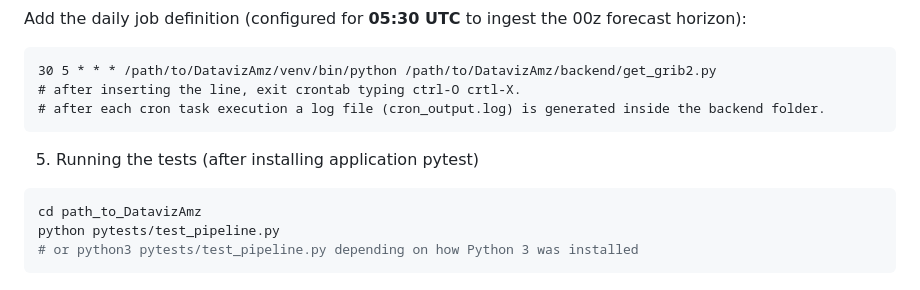
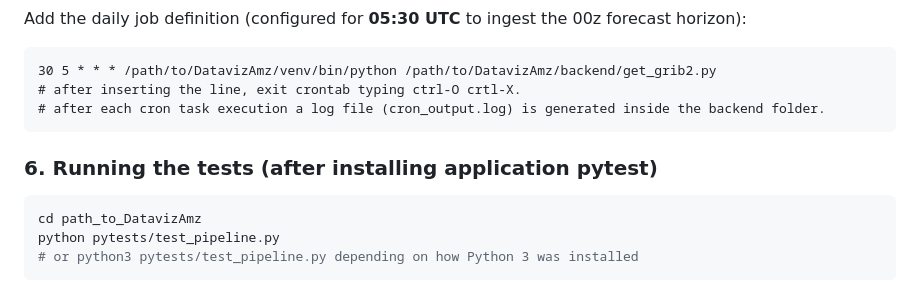
Before and after one commit to ogogli/DatavizAmz, a Markdown page: README.md, the part around the change. Rendered like a GitHub page.

Commit message:
README.md correction

````diff
--- a/README.md
+++ b/README.md
@@ -225,7 +225,7 @@ Add the daily job definition (configured for **05:30 UTC** to ingest the 00z for
 # after inserting the line, exit crontab typing ctrl-O crtl-X.
 # after each cron task execution a log file (cron_output.log) is generated inside the backend folder.
 ```
- 5. Running the tests (after installing application pytest)
+### 6. Running the tests (after installing application pytest)
 ```bash
 cd path_to_DatavizAmz
 python pytests/test_pipeline.py
````
